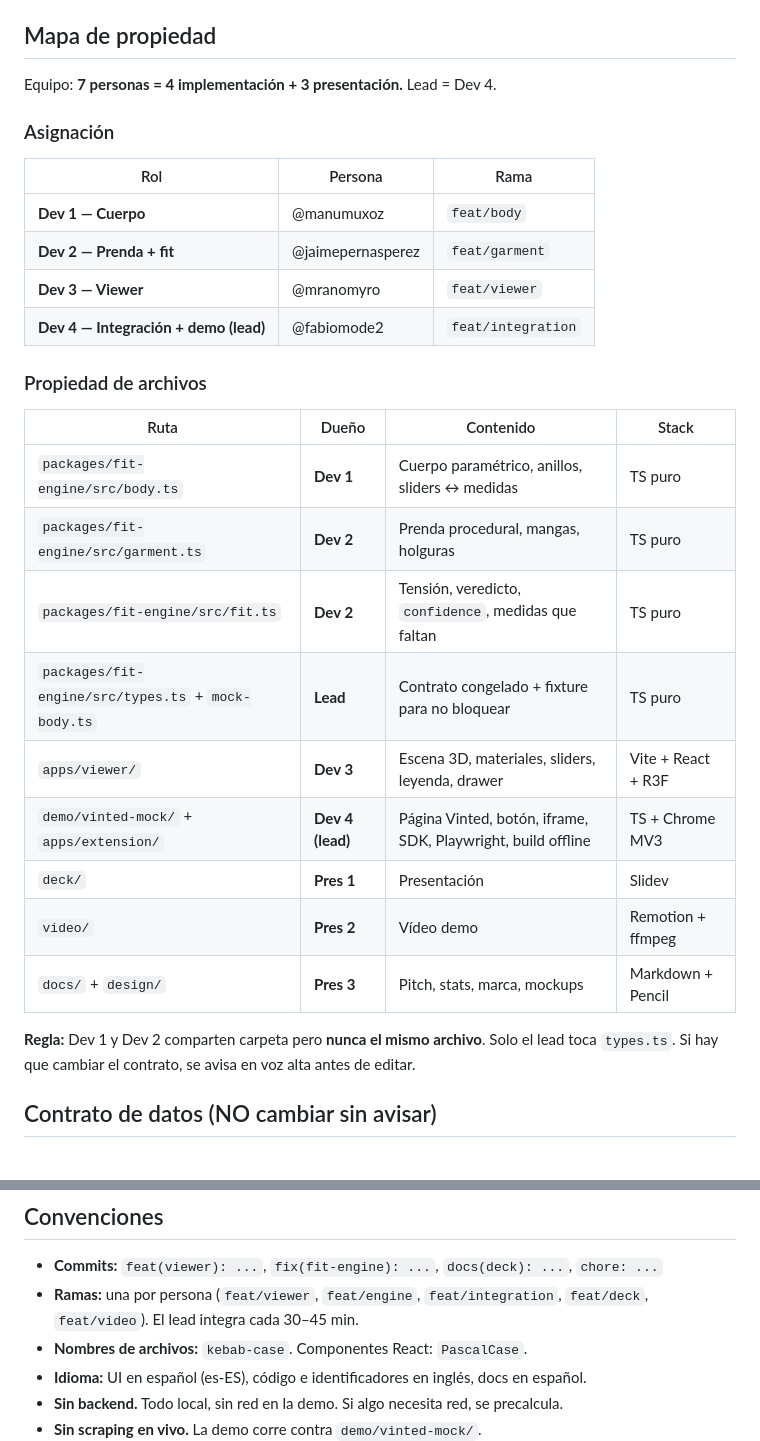
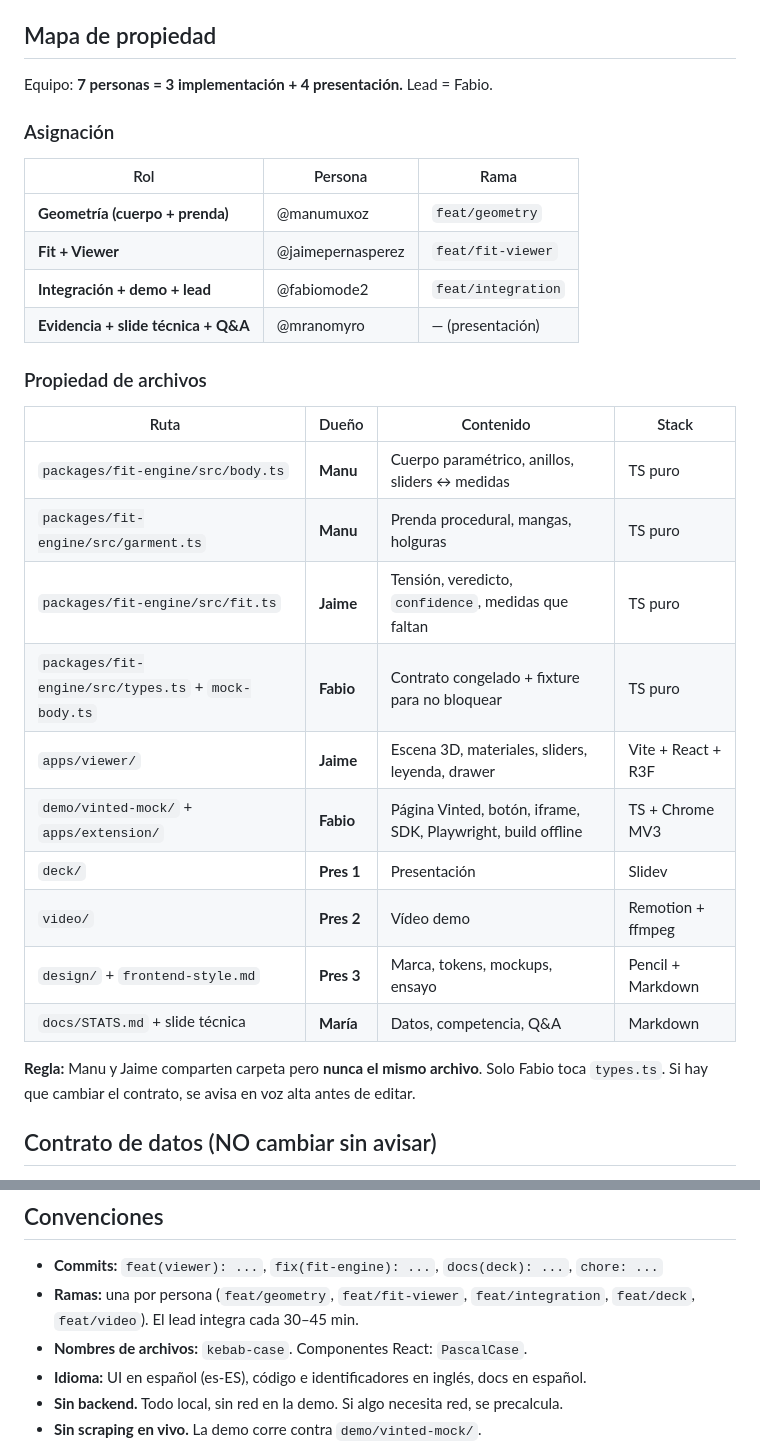
Before and after one commit to fabiomode2/hackerton-22-10, a Markdown page: AGENTS.md, 2 parts joined by grey strips. Drawn GitHub-style.

```diff
--- a/AGENTS.md
+++ b/AGENTS.md
@@ -14,32 +14,33 @@ Ventana: **4 horas**. Este archivo manda sobre la organización del repo. Si alg
 
 ## Mapa de propiedad
 
-Equipo: **7 personas = 4 implementación + 3 presentación.** Lead = Dev 4.
+Equipo: **7 personas = 3 implementación + 4 presentación.** Lead = Fabio.
 
 ### Asignación
 
 | Rol | Persona | Rama |
 |---|---|---|
-| **Dev 1 — Cuerpo** | @manumuxoz | `feat/body` |
-| **Dev 2 — Prenda + fit** | @jaimepernasperez | `feat/garment` |
-| **Dev 3 — Viewer** | @mranomyro | `feat/viewer` |
-| **Dev 4 — Integración + demo (lead)** | @fabiomode2 | `feat/integration` |
+| **Geometría (cuerpo + prenda)** | @manumuxoz | `feat/geometry` |
+| **Fit + Viewer** | @jaimepernasperez | `feat/fit-viewer` |
+| **Integración + demo + lead** | @fabiomode2 | `feat/integration` |
+| **Evidencia + slide técnica + Q&A** | @mranomyro | — (presentación) |
 
 ### Propiedad de archivos
 
 | Ruta | Dueño | Contenido | Stack |
 |---|---|---|---|
-| `packages/fit-engine/src/body.ts` | **Dev 1** | Cuerpo paramétrico, anillos, sliders ↔ medidas | TS puro |
-| `packages/fit-engine/src/garment.ts` | **Dev 2** | Prenda procedural, mangas, holguras | TS puro |
-| `packages/fit-engine/src/fit.ts` | **Dev 2** | Tensión, veredicto, `confidence`, medidas que faltan | TS puro |
-| `packages/fit-engine/src/types.ts` + `mock-body.ts` | **Lead** | Contrato congelado + fixture para no bloquear | TS puro |
-| `apps/viewer/` | **Dev 3** | Escena 3D, materiales, sliders, leyenda, drawer | Vite + React + R3F |
-| `demo/vinted-mock/` + `apps/extension/` | **Dev 4 (lead)** | Página Vinted, botón, iframe, SDK, Playwright, build offline | TS + Chrome MV3 |
+| `packages/fit-engine/src/body.ts` | **Manu** | Cuerpo paramétrico, anillos, sliders ↔ medidas | TS puro |
+| `packages/fit-engine/src/garment.ts` | **Manu** | Prenda procedural, mangas, holguras | TS puro |
+| `packages/fit-engine/src/fit.ts` | **Jaime** | Tensión, veredicto, `confidence`, medidas que faltan | TS puro |
+| `packages/fit-engine/src/types.ts` + `mock-body.ts` | **Fabio** | Contrato congelado + fixture para no bloquear | TS puro |
+| `apps/viewer/` | **Jaime** | Escena 3D, materiales, sliders, leyenda, drawer | Vite + React + R3F |
+| `demo/vinted-mock/` + `apps/extension/` | **Fabio** | Página Vinted, botón, iframe, SDK, Playwright, build offline | TS + Chrome MV3 |
 | `deck/` | **Pres 1** | Presentación | Slidev |
 | `video/` | **Pres 2** | Vídeo demo | Remotion + ffmpeg |
-| `docs/` + `design/` | **Pres 3** | Pitch, stats, marca, mockups | Markdown + Pencil |
+| `design/` + `frontend-style.md` | **Pres 3** | Marca, tokens, mockups, ensayo | Pencil + Markdown |
+| `docs/STATS.md` + slide técnica | **María** | Datos, competencia, Q&A | Markdown |
 
-**Regla:** Dev 1 y Dev 2 comparten carpeta pero **nunca el mismo archivo**. Solo el lead toca `types.ts`. Si hay que cambiar el contrato, se avisa en voz alta antes de editar.
+**Regla:** Manu y Jaime comparten carpeta pero **nunca el mismo archivo**. Solo Fabio toca `types.ts`. Si hay que cambiar el contrato, se avisa en voz alta antes de editar.
 
 ## Contrato de datos (NO cambiar sin avisar)
 
@@ -89,7 +90,7 @@ type FitResult = {
 ## Convenciones
 
 - **Commits:** `feat(viewer): ...`, `fix(fit-engine): ...`, `docs(deck): ...`, `chore: ...`
-- **Ramas:** una por persona (`feat/viewer`, `feat/engine`, `feat/integration`, `feat/deck`, `feat/video`). El lead integra cada 30–45 min.
+- **Ramas:** una por persona (`feat/geometry`, `feat/fit-viewer`, `feat/integration`, `feat/deck`, `feat/video`). El lead integra cada 30–45 min.
 - **Nombres de archivos:** `kebab-case`. Componentes React: `PascalCase`.
 - **Idioma:** UI en español (es-ES), código e identificadores en inglés, docs en español.
 - **Sin backend.** Todo local, sin red en la demo. Si algo necesita red, se precalcula.
```
Also changed, not shown: docs/PLAN.md (+28 -41 lines).
